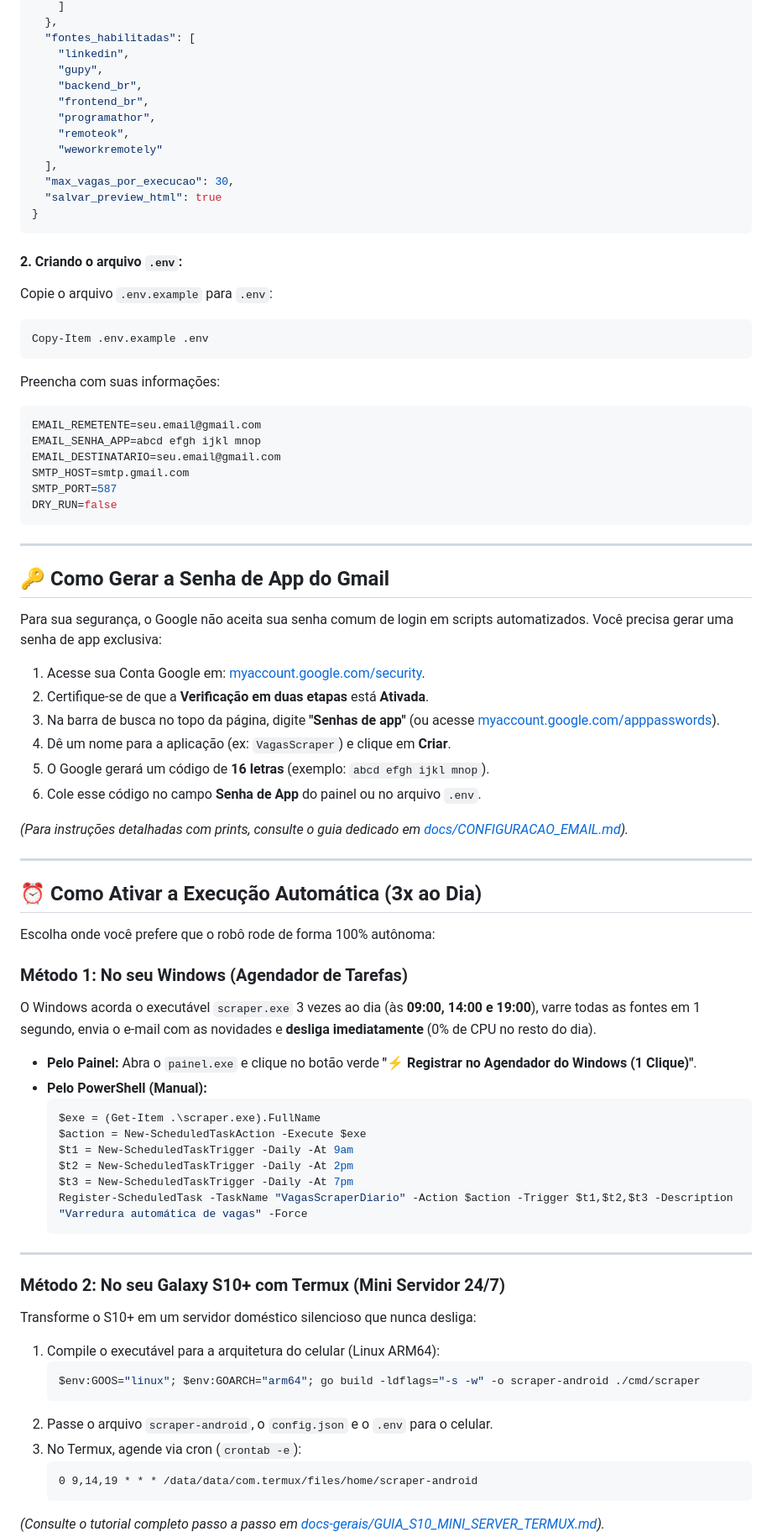
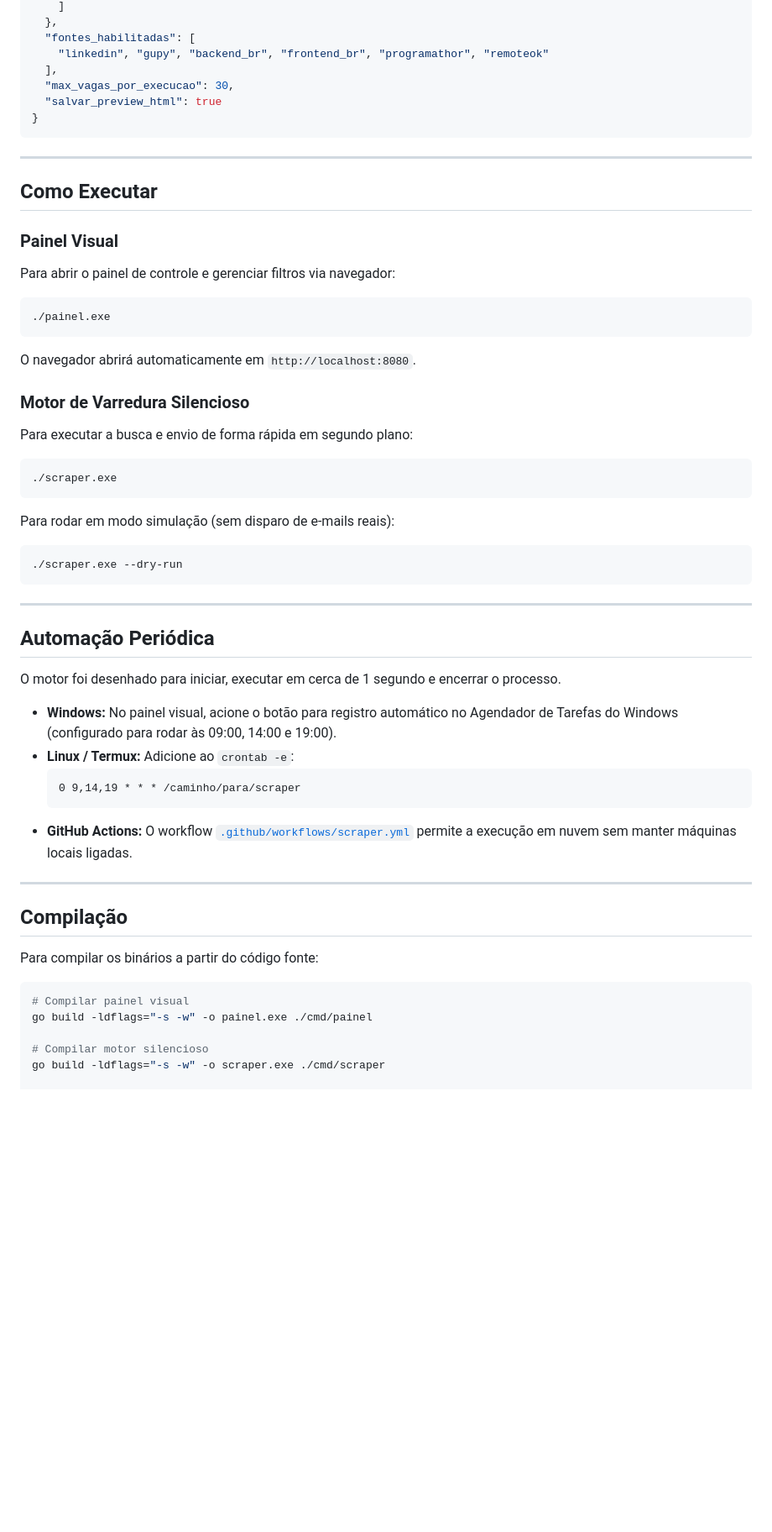
Before and after one commit to Richdssz/vagas-scraper, a Markdown page: README.md, the part around one of its changes. Shown at 84% size. Drawn GitHub-style; blank space fills up the shorter version.

Commit message:
feat: design minimalista refinado, remocao de emojis e atualizacao do README com capturas de tela

````diff
--- a/README.md
+++ b/README.md
@@ -76,82 +153,61 @@ Abra o arquivo [`config.json`](config.json) e personalize suas preferências:
     ]
   },
   "fontes_habilitadas": [
-    "linkedin",
-    "gupy",
-    "backend_br",
-    "frontend_br",
-    "programathor",
-    "remoteok",
-    "weworkremotely"
+    "linkedin", "gupy", "backend_br", "frontend_br", "programathor", "remoteok"
   ],
   "max_vagas_por_execucao": 30,
   "salvar_preview_html": true
 }
 ```
 
-#### 2. Criando o arquivo `.env`:
-Copie o arquivo `.env.example` para `.env`:
-```powershell
-Copy-Item .env.example .env
+---
+
+## Como Executar
+
+### Painel Visual
+Para abrir o painel de controle e gerenciar filtros via navegador:
+
+```bash
+./painel.exe
 ```
-Preencha com suas informações:
-```env
-EMAIL_REMETENTE=seu.email@gmail.com
-EMAIL_SENHA_APP=abcd efgh ijkl mnop
-EMAIL_DESTINATARIO=seu.email@gmail.com
-SMTP_HOST=smtp.gmail.com
-SMTP_PORT=587
-DRY_RUN=false
+O navegador abrirá automaticamente em `http://localhost:8080`.
+
+### Motor de Varredura Silencioso
+Para executar a busca e envio de forma rápida em segundo plano:
+
+```bash
+./scraper.exe
+```
+
+Para rodar em modo simulação (sem disparo de e-mails reais):
+
+```bash
+./scraper.exe --dry-run
 ```
 
 ---
 
-## 🔑 Como Gerar a Senha de App do Gmail
+## Automação Periódica
 
-Para sua segurança, o Google não aceita sua senha comum de login em scripts automatizados. Você precisa gerar uma senha de app exclusiva:
+O motor foi desenhado para iniciar, executar em cerca de 1 segundo e encerrar o processo.
 
-1. Acesse sua Conta Google em: [myaccount.google.com/security](https://myaccount.google.com/security).
-2. Certifique-se de que a **Verificação em duas etapas** está **Ativada**.
-3. Na barra de busca no topo da página, digite **"Senhas de app"** (ou acesse [myaccount.google.com/apppasswords](https://myaccount.google.com/apppasswords)).
-4. Dê um nome para a aplicação (ex: `VagasScraper`) e clique em **Criar**.
-5. O Google gerará um código de **16 letras** (exemplo: `abcd efgh ijkl mnop`).
-6. Cole esse código no campo **Senha de App** do painel ou no arquivo `.env`.
-
-*(Para instruções detalhadas com prints, consulte o guia dedicado em [docs/CONFIGURACAO_EMAIL.md](docs/CONFIGURACAO_EMAIL.md)).*
+* **Windows:** No painel visual, acione o botão para registro automático no Agendador de Tarefas do Windows (configurado para rodar às 09:00, 14:00 e 19:00).
+* **Linux / Termux:** Adicione ao `crontab -e`:
+  ```cron
+  0 9,14,19 * * * /caminho/para/scraper
+  ```
+* **GitHub Actions:** O workflow [`.github/workflows/scraper.yml`](.github/workflows/scraper.yml) permite a execução em nuvem sem manter máquinas locais ligadas.
 
 ---
 
-## ⏰ Como Ativar a Execução Automática (3x ao Dia)
+## Compilação
 
-Escolha onde você prefere que o robô rode de forma 100% autônoma:
+Para compilar os binários a partir do código fonte:
 
-### Método 1: No seu Windows (Agendador de Tarefas)
-O Windows acorda o executável `scraper.exe` 3 vezes ao dia (às **09:00, 14:00 e 19:00**), varre todas as fontes em 1 segundo, envia o e-mail com as novidades e **desliga imediatamente** (0% de CPU no resto do dia).
+```bash
+# Compilar painel visual
+go build -ldflags="-s -w" -o painel.exe ./cmd/painel
 
-* **Pelo Painel:** Abra o `painel.exe` e clique no botão verde **"⚡ Registrar no Agendador do Windows (1 Clique)"**.
-* **Pelo PowerShell (Manual):**
-  ```powershell
-  $exe = (Get-Item .\scraper.exe).FullName
-  $action = New-ScheduledTaskAction -Execute $exe
-  $t1 = New-ScheduledTaskTrigger -Daily -At 9am
-  $t2 = New-ScheduledTaskTrigger -Daily -At 2pm
-  $t3 = New-ScheduledTaskTrigger -Daily -At 7pm
-  Register-ScheduledTask -TaskName "VagasScraperDiario" -Action $action -Trigger $t1,$t2,$t3 -Description "Varredura automática de vagas" -Force
-  ```
+# Compilar motor silencioso
+go build -ldflags="-s -w" -o scraper.exe ./cmd/scraper
 
----
-
-### Método 2: No seu Galaxy S10+ com Termux (Mini Servidor 24/7)
-Transforme o S10+ em um servidor doméstico silencioso que nunca desliga:
-
-1. Compile o executável para a arquitetura do celular (Linux ARM64):
-   ```powershell
-   $env:GOOS="linux"; $env:GOARCH="arm64"; go build -ldflags="-s -w" -o scraper-android ./cmd/scraper
-   ```
-2. Passe o arquivo `scraper-android`, o `config.json` e o `.env` para o celular.
-3. No Termux, agende via cron (`crontab -e`):
-   ```cron
-   0 9,14,19 * * * /data/data/com.termux/files/home/scraper-android
-   ```
-*(Consulte o tutorial completo passo a passo em [docs-gerais/GUIA_S10_MINI_SERVER_TERMUX.md](../docs-gerais/GUIA_S10_MINI_SERVER_TERMUX.md)).*
-
````
Also changed, not shown: other parts of README.md (+126 -83 lines), docs/assets/dashboard.png (added), docs/assets/email.png (added), 3 other files.
